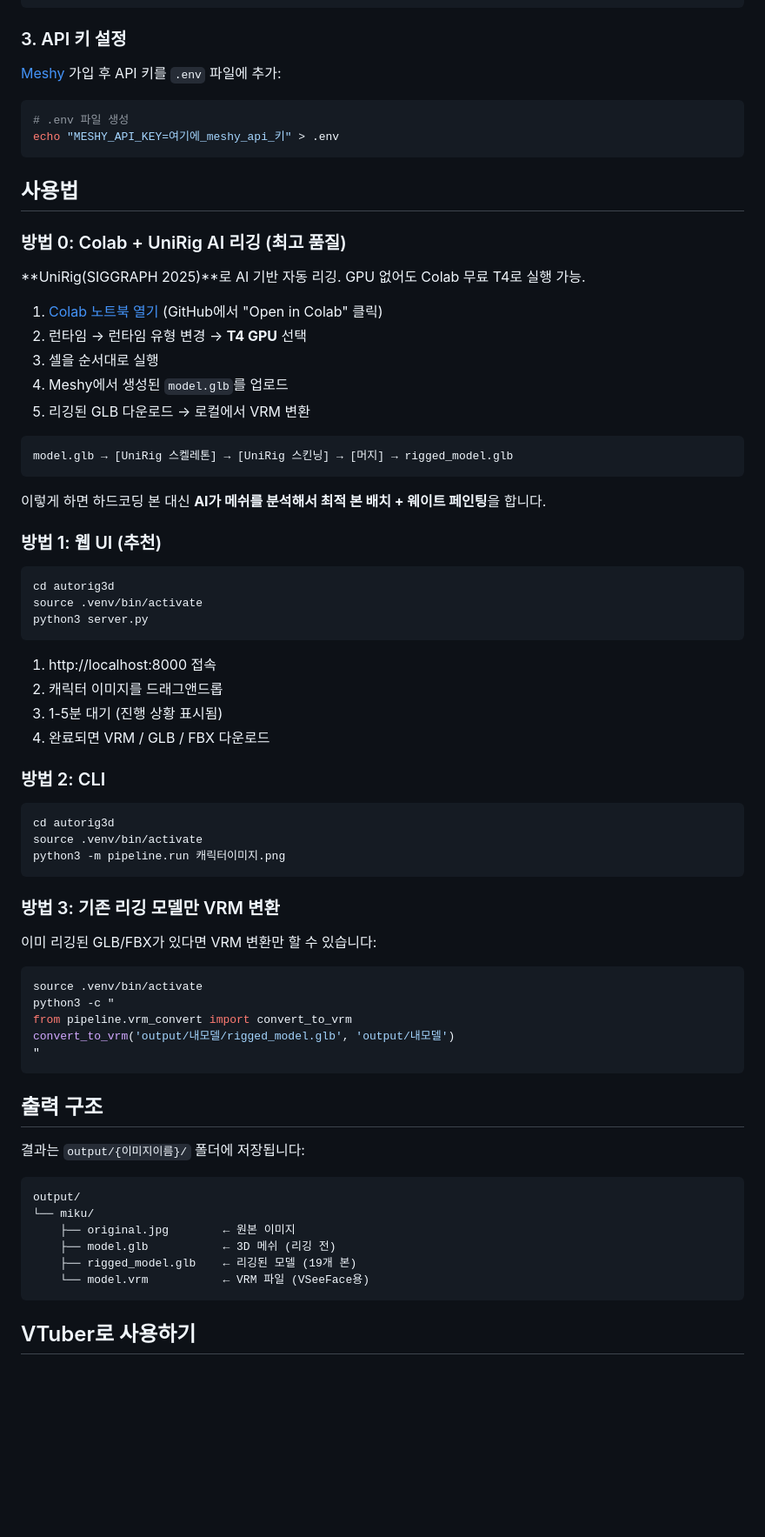
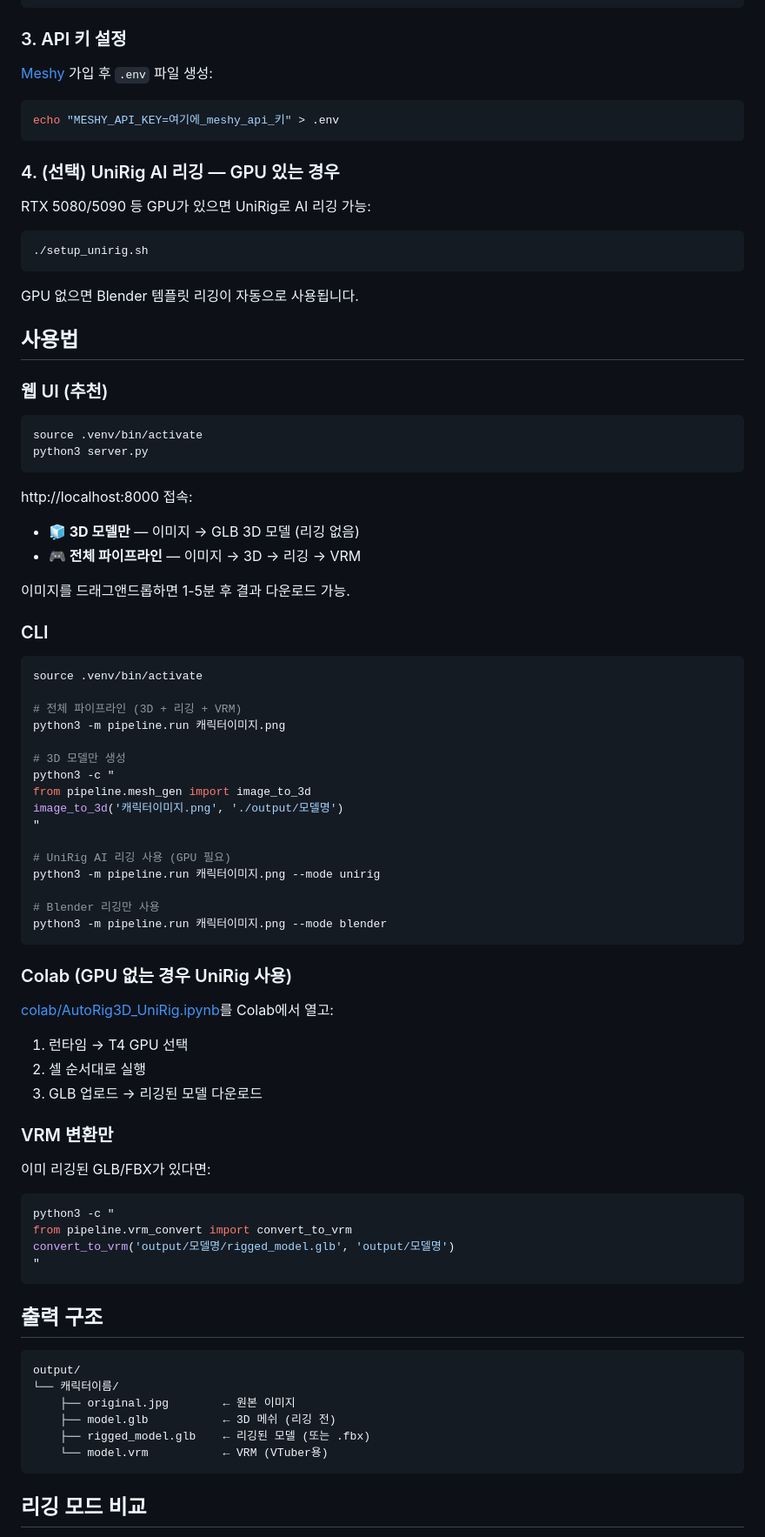
Before and after one commit to kaeba0616/autorig3d, a Markdown page: README.md, the part around one of its changes. Shown at 87% size. GitHub-like rendering; blank space fills up the shorter version.

Commit message:
docs: README 전면 개편 — 모드 선택, CLI 사용법, 리깅 모드 비교, 문제 해결
Co-Authored-By: Claude Opus 4.6 (1M context) <noreply@anthropic.com>

````diff
--- a/README.md
+++ b/README.md
@@ -40,76 +49,87 @@ pip install requests python-dotenv fastapi uvicorn python-multipart
 
 ### 3. API 키 설정
 
-[Meshy](https://meshy.ai) 가입 후 API 키를 `.env` 파일에 추가:
+[Meshy](https://meshy.ai) 가입 후 `.env` 파일 생성:
 
 ```bash
-# .env 파일 생성
 echo "MESHY_API_KEY=여기에_meshy_api_키" > .env
 ```
 
+### 4. (선택) UniRig AI 리깅 — GPU 있는 경우
+
+RTX 5080/5090 등 GPU가 있으면 UniRig로 AI 리깅 가능:
+
+```bash
+./setup_unirig.sh
+```
+
+GPU 없으면 Blender 템플릿 리깅이 자동으로 사용됩니다.
+
 ## 사용법
 
-### 방법 0: Colab + UniRig AI 리깅 (최고 품질)
-
-**UniRig(SIGGRAPH 2025)**로 AI 기반 자동 리깅. GPU 없어도 Colab 무료 T4로 실행 가능.
-
-1. [Colab 노트북 열기](colab/AutoRig3D_UniRig.ipynb) (GitHub에서 "Open in Colab" 클릭)
-2. 런타임 → 런타임 유형 변경 → **T4 GPU** 선택
-3. 셀을 순서대로 실행
-4. Meshy에서 생성된 `model.glb`를 업로드
-5. 리깅된 GLB 다운로드 → 로컬에서 VRM 변환
-
-```
-model.glb → [UniRig 스켈레톤] → [UniRig 스킨닝] → [머지] → rigged_model.glb
-```
-
-이렇게 하면 하드코딩 본 대신 **AI가 메쉬를 분석해서 최적 본 배치 + 웨이트 페인팅**을 합니다.
-
-### 방법 1: 웹 UI (추천)
+### 웹 UI (추천)
 
 ```bash
-cd autorig3d
 source .venv/bin/activate
 python3 server.py
 ```
 
-1. http://localhost:8000 접속
-2. 캐릭터 이미지를 드래그앤드롭
-3. 1-5분 대기 (진행 상황 표시됨)
-4. 완료되면 VRM / GLB / FBX 다운로드
+http://localhost:8000 접속:
+- **🧊 3D 모델만** — 이미지 → GLB 3D 모델 (리깅 없음)
+- **🎮 전체 파이프라인** — 이미지 → 3D → 리깅 → VRM
 
-### 방법 2: CLI
+이미지를 드래그앤드롭하면 1-5분 후 결과 다운로드 가능.
 
-```bash
-cd autorig3d
-source .venv/bin/activate
-python3 -m pipeline.run 캐릭터이미지.png
-```
-
-### 방법 3: 기존 리깅 모델만 VRM 변환
-
-이미 리깅된 GLB/FBX가 있다면 VRM 변환만 할 수 있습니다:
+### CLI
 
 ```bash
 source .venv/bin/activate
+
+# 전체 파이프라인 (3D + 리깅 + VRM)
+python3 -m pipeline.run 캐릭터이미지.png
+
+# 3D 모델만 생성
+python3 -c "
+from pipeline.mesh_gen import image_to_3d
+image_to_3d('캐릭터이미지.png', './output/모델명')
+"
+
+# UniRig AI 리깅 사용 (GPU 필요)
+python3 -m pipeline.run 캐릭터이미지.png --mode unirig
+
+# Blender 리깅만 사용
+python3 -m pipeline.run 캐릭터이미지.png --mode blender
+```
+
+### Colab (GPU 없는 경우 UniRig 사용)
+
+[colab/AutoRig3D_UniRig.ipynb](colab/AutoRig3D_UniRig.ipynb)를 Colab에서 열고:
+
+1. 런타임 → T4 GPU 선택
+2. 셀 순서대로 실행
+3. GLB 업로드 → 리깅된 모델 다운로드
+
+### VRM 변환만
+
+이미 리깅된 GLB/FBX가 있다면:
+
+```bash
 python3 -c "
 from pipeline.vrm_convert import convert_to_vrm
-convert_to_vrm('output/내모델/rigged_model.glb', 'output/내모델')
+convert_to_vrm('output/모델명/rigged_model.glb', 'output/모델명')
 "
 ```
 
 ## 출력 구조
 
-결과는 `output/{이미지이름}/` 폴더에 저장됩니다:
-
 ```
 output/
-└── miku/
+└── 캐릭터이름/
     ├── original.jpg        ← 원본 이미지
     ├── model.glb           ← 3D 메쉬 (리깅 전)
-    ├── rigged_model.glb    ← 리깅된 모델 (19개 본)
-    └── model.vrm           ← VRM 파일 (VSeeFace용)
+    ├── rigged_model.glb    ← 리깅된 모델 (또는 .fbx)
+    └── model.vrm           ← VRM (VTuber용)
 ```
 
-## VTuber로 사용하기
+## 리깅 모드 비교
 
````
Also changed, not shown: other parts of README.md (+36 -33 lines).
